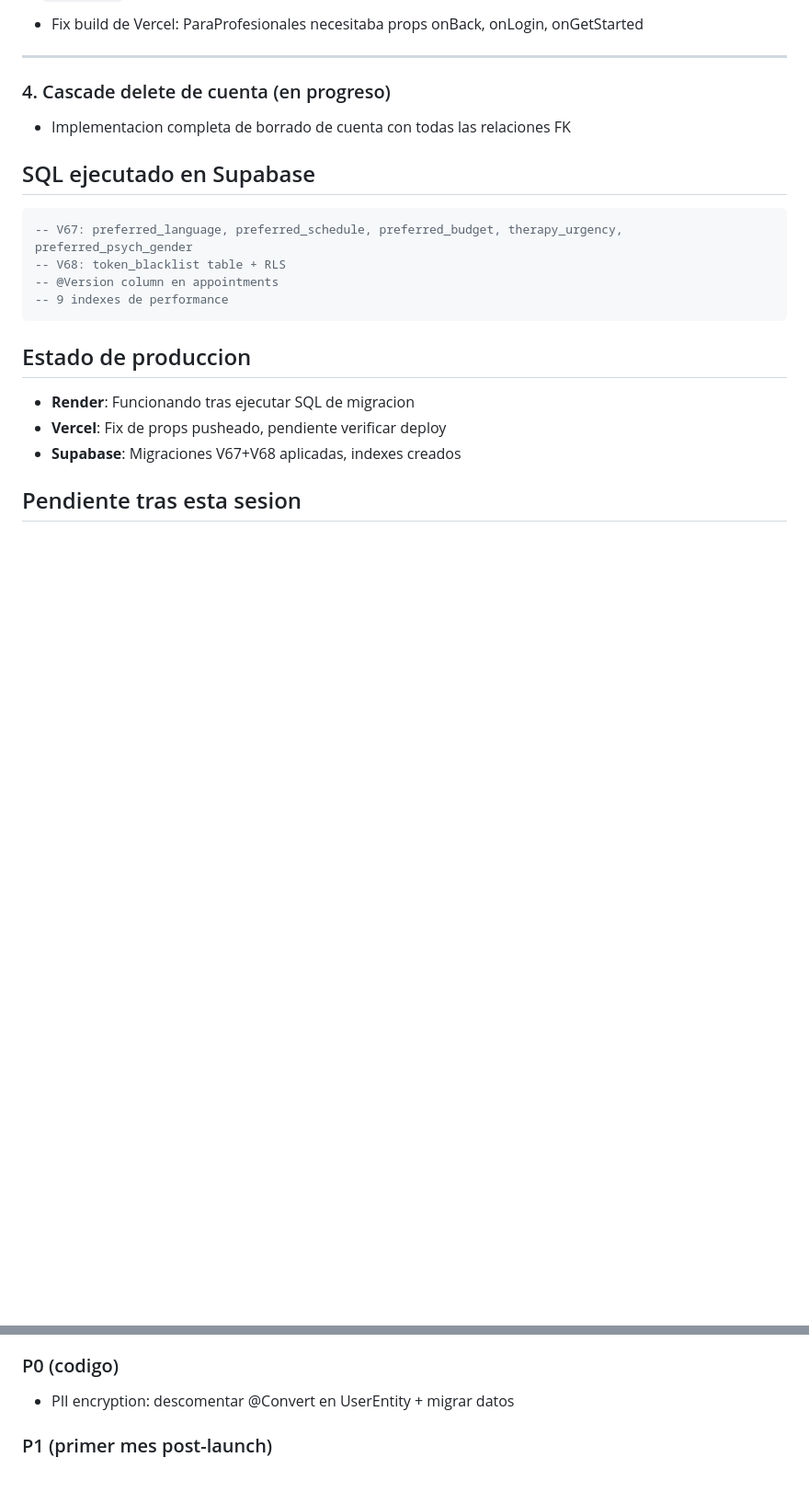
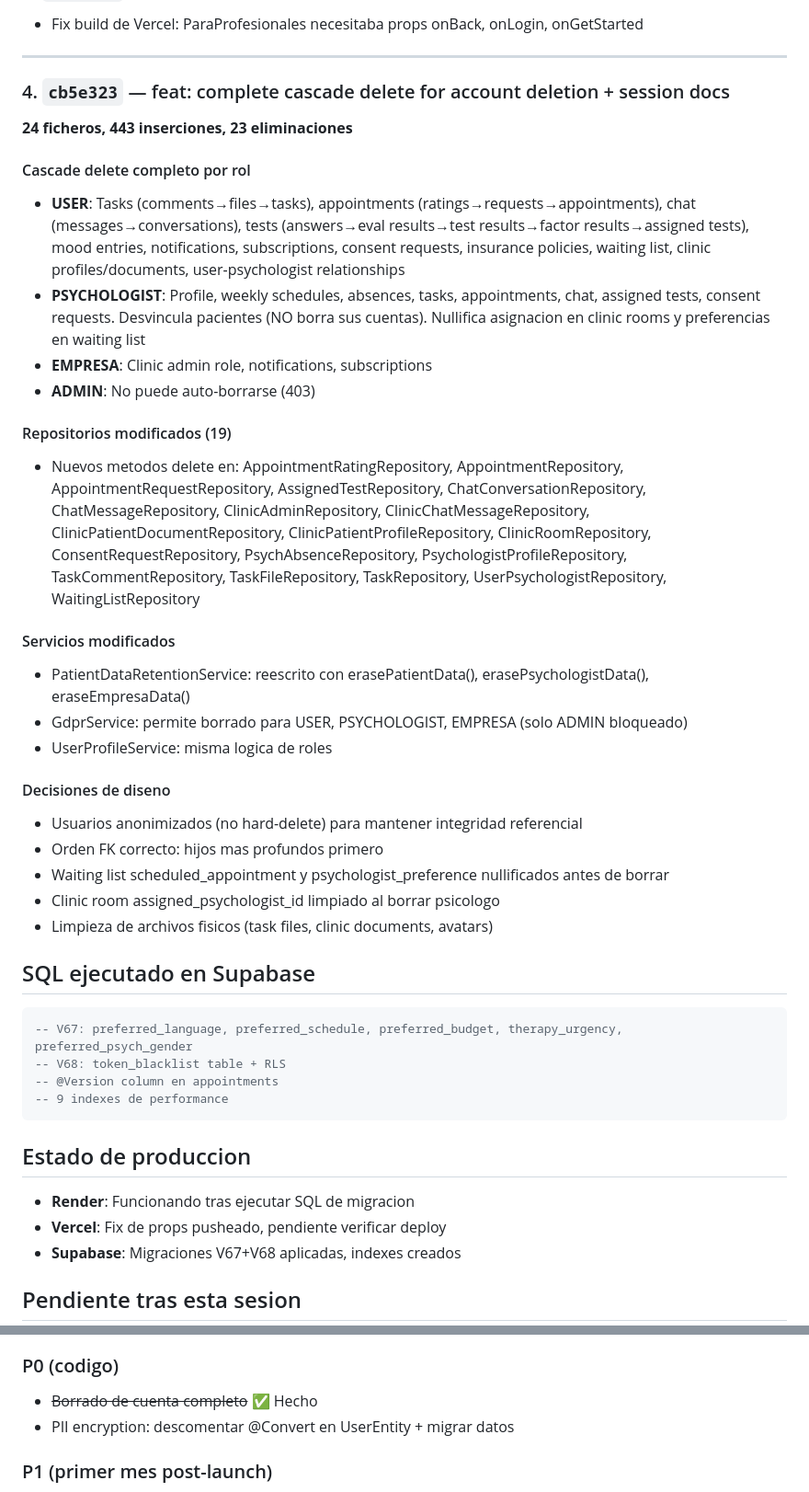
Before and after one commit to DavigXtart/GantlyVercel, a Markdown page: docs/sessions/2026-06-04-auditorias-performance-seguridad-ux.md, 2 parts joined by grey strips. Shown at 92% size. Rendered like a GitHub page; blank space fills up the shorter version.

Commit message:
docs: update session notes with cascade delete details
Co-Authored-By: Claude Opus 4.6 <noreply@anthropic.com>

````diff
--- a/docs/sessions/2026-06-04-auditorias-performance-seguridad-ux.md
+++ b/docs/sessions/2026-06-04-auditorias-performance-seguridad-ux.md
@@ -84,8 +84,29 @@ Sesion enfocada en implementar las recomendaciones de 3 auditorias paralelas (se
 
 ---
 
-### 4. Cascade delete de cuenta (en progreso)
-- Implementacion completa de borrado de cuenta con todas las relaciones FK
+### 4. `cb5e323` — feat: complete cascade delete for account deletion + session docs
+**24 ficheros, 443 inserciones, 23 eliminaciones**
+
+#### Cascade delete completo por rol
+- **USER**: Tasks (comments→files→tasks), appointments (ratings→requests→appointments), chat (messages→conversations), tests (answers→eval results→test results→factor results→assigned tests), mood entries, notifications, subscriptions, consent requests, insurance policies, waiting list, clinic profiles/documents, user-psychologist relationships
+- **PSYCHOLOGIST**: Profile, weekly schedules, absences, tasks, appointments, chat, assigned tests, consent requests. Desvincula pacientes (NO borra sus cuentas). Nullifica asignacion en clinic rooms y preferencias en waiting list
+- **EMPRESA**: Clinic admin role, notifications, subscriptions
+- **ADMIN**: No puede auto-borrarse (403)
+
+#### Repositorios modificados (19)
+- Nuevos metodos delete en: AppointmentRatingRepository, AppointmentRepository, AppointmentRequestRepository, AssignedTestRepository, ChatConversationRepository, ChatMessageRepository, ClinicAdminRepository, ClinicChatMessageRepository, ClinicPatientDocumentRepository, ClinicPatientProfileRepository, ClinicRoomRepository, ConsentRequestRepository, PsychAbsenceRepository, PsychologistProfileRepository, TaskCommentRepository, TaskFileRepository, TaskRepository, UserPsychologistRepository, WaitingListRepository
+
+#### Servicios modificados
+- PatientDataRetentionService: reescrito con erasePatientData(), erasePsychologistData(), eraseEmpresaData()
+- GdprService: permite borrado para USER, PSYCHOLOGIST, EMPRESA (solo ADMIN bloqueado)
+- UserProfileService: misma logica de roles
+
+#### Decisiones de diseno
+- Usuarios anonimizados (no hard-delete) para mantener integridad referencial
+- Orden FK correcto: hijos mas profundos primero
+- Waiting list scheduled_appointment y psychologist_preference nullificados antes de borrar
+- Clinic room assigned_psychologist_id limpiado al borrar psicologo
+- Limpieza de archivos fisicos (task files, clinic documents, avatars)
 
 ## SQL ejecutado en Supabase
 ```sql
@@ -110,6 +131,7 @@ Sesion enfocada en implementar las recomendaciones de 3 auditorias paralelas (se
 - Verificar deploy de Vercel
 
 ### P0 (codigo)
+- ~~Borrado de cuenta completo~~ ✅ Hecho
 - PII encryption: descomentar @Convert en UserEntity + migrar datos
 
 ### P1 (primer mes post-launch)
````
